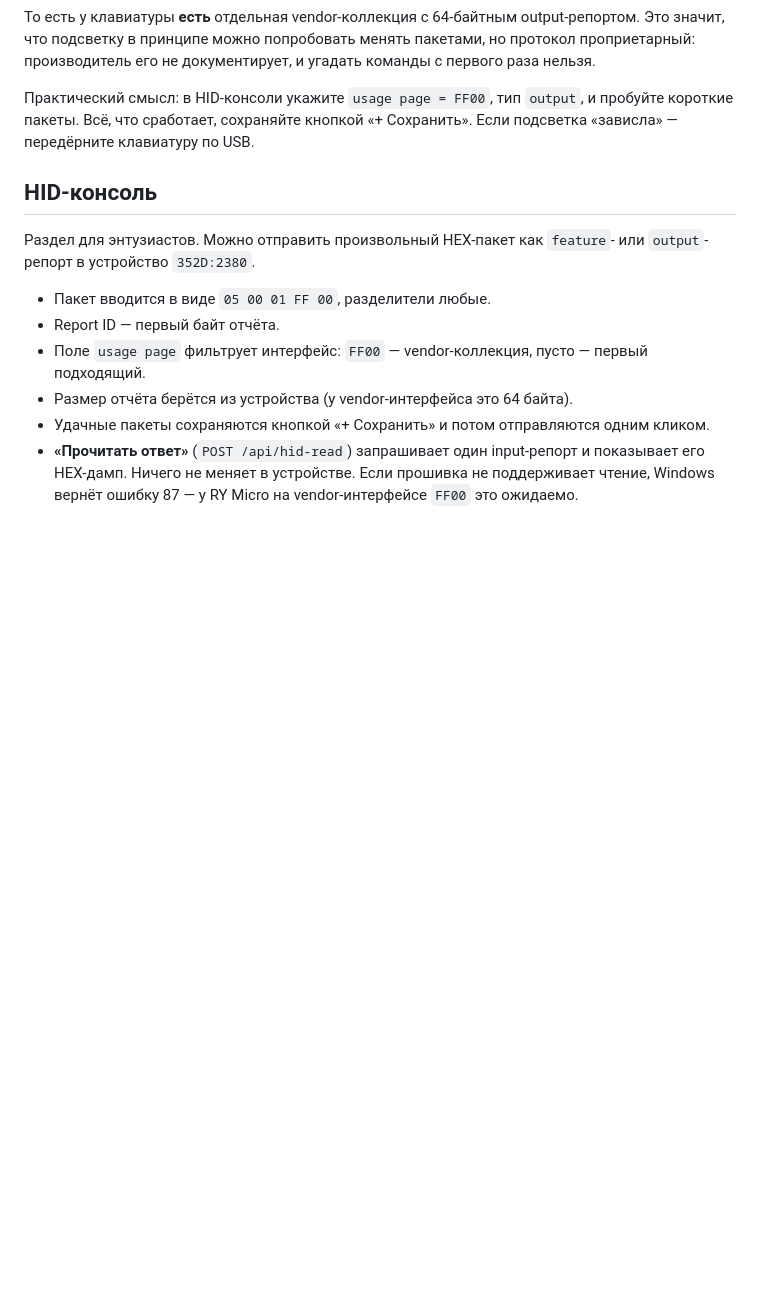
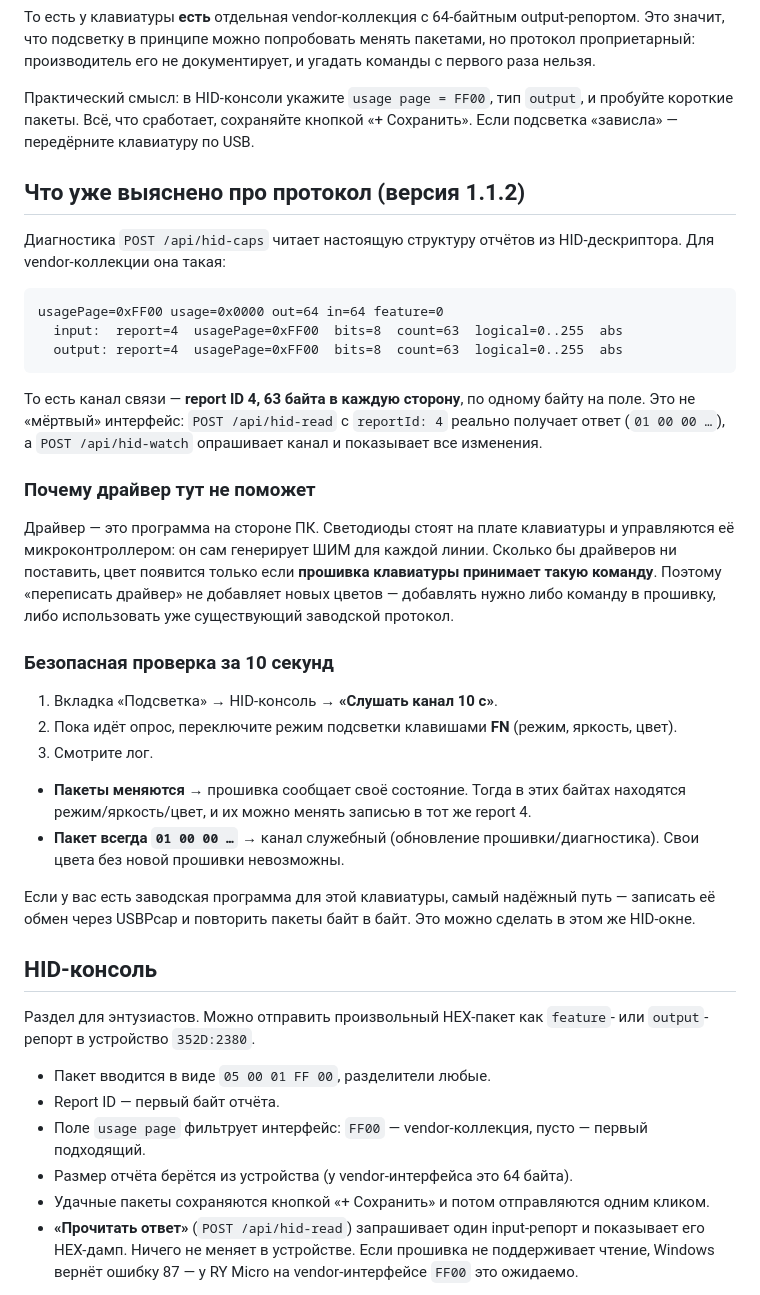
Before and after one commit to gemerte/rymicro-studio, a Markdown page: docs/LIGHTING.md, the part around the change. GitHub-like rendering; blank space fills up the shorter version.

````diff
--- a/docs/LIGHTING.md
+++ b/docs/LIGHTING.md
@@ -57,6 +57,33 @@
 
 Практический смысл: в HID-консоли укажите `usage page = FF00`, тип `output`, и пробуйте короткие пакеты. Всё, что сработает, сохраняйте кнопкой «+ Сохранить». Если подсветка «зависла» — передёрните клавиатуру по USB.
 
+## Что уже выяснено про протокол (версия 1.1.2)
+
+Диагностика `POST /api/hid-caps` читает настоящую структуру отчётов из HID-дескриптора. Для vendor-коллекции она такая:
+
+```
+usagePage=0xFF00 usage=0x0000 out=64 in=64 feature=0
+  input:  report=4  usagePage=0xFF00  bits=8  count=63  logical=0..255  abs
+  output: report=4  usagePage=0xFF00  bits=8  count=63  logical=0..255  abs
+```
+
+То есть канал связи — **report ID 4, 63 байта в каждую сторону**, по одному байту на поле. Это не «мёртвый» интерфейс: `POST /api/hid-read` с `reportId: 4` реально получает ответ (`01 00 00 …`), а `POST /api/hid-watch` опрашивает канал и показывает все изменения.
+
+### Почему драйвер тут не поможет
+
+Драйвер — это программа на стороне ПК. Светодиоды стоят на плате клавиатуры и управляются её микроконтроллером: он сам генерирует ШИМ для каждой линии. Сколько бы драйверов ни поставить, цвет появится только если **прошивка клавиатуры принимает такую команду**. Поэтому «переписать драйвер» не добавляет новых цветов — добавлять нужно либо команду в прошивку, либо использовать уже существующий заводской протокол.
+
+### Безопасная проверка за 10 секунд
+
+1. Вкладка «Подсветка» → HID-консоль → **«Слушать канал 10 с»**.
+2. Пока идёт опрос, переключите режим подсветки клавишами **FN** (режим, яркость, цвет).
+3. Смотрите лог.
+
+- **Пакеты меняются** → прошивка сообщает своё состояние. Тогда в этих байтах находятся режим/яркость/цвет, и их можно менять записью в тот же report 4.
+- **Пакет всегда `01 00 00 …`** → канал служебный (обновление прошивки/диагностика). Свои цвета без новой прошивки невозможны.
+
+Если у вас есть заводская программа для этой клавиатуры, самый надёжный путь — записать её обмен через USBPcap и повторить пакеты байт в байт. Это можно сделать в этом же HID-окне.
+
 ## HID-консоль
 
 Раздел для энтузиастов. Можно отправить произвольный HEX-пакет как `feature`- или `output`-репорт в устройство `352D:2380`.
````
Also changed, not shown: CHANGELOG.md (+10 -0 lines), README.md (+3 -0 lines), docs/shot-lighting.png, 3 other files.
